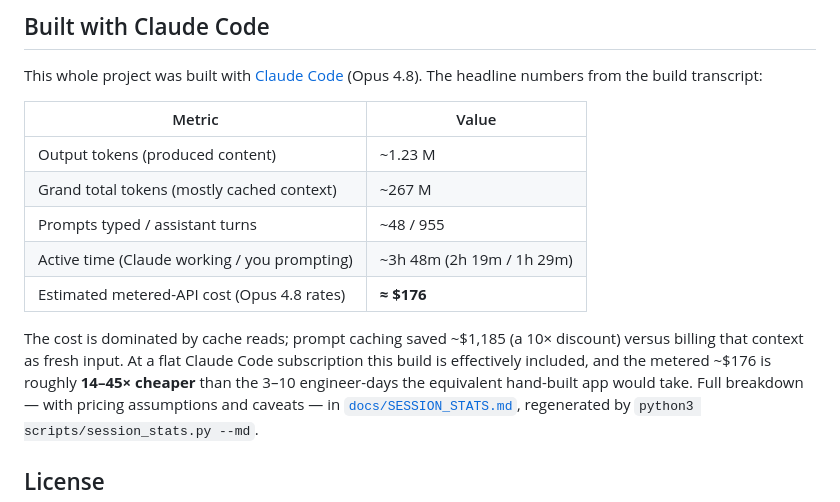
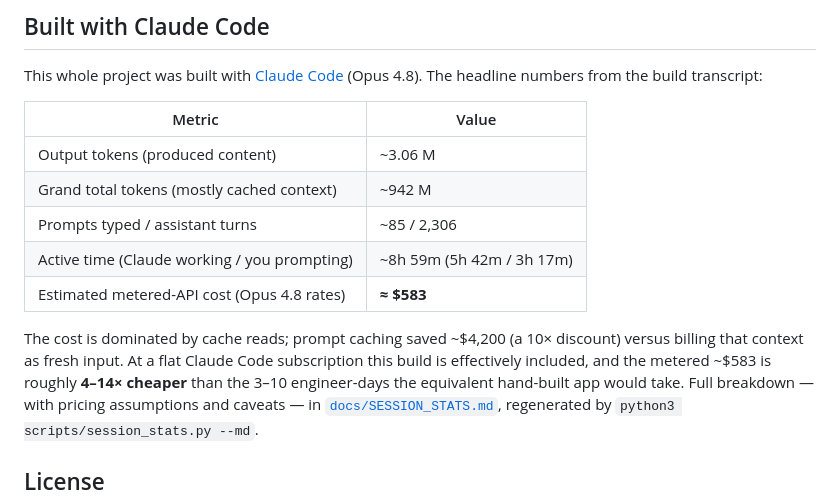
Before and after one commit to jimzucker/iHaveAnnuities, a Markdown page: README.md, the part around the change. Rendered like a GitHub page.

Commit message:
docs: refresh build-session stats through 16-Jun
Co-Authored-By: Claude Opus 4.8 <noreply@anthropic.com>

```diff
--- a/README.md
+++ b/README.md
@@ -151,16 +151,16 @@ This whole project was built with [Claude Code](https://claude.com/claude-code)
 
 | Metric | Value |
 | --- | --- |
-| Output tokens (produced content) | ~1.23 M |
-| Grand total tokens (mostly cached context) | ~267 M |
-| Prompts typed / assistant turns | ~48 / 955 |
-| Active time (Claude working / you prompting) | ~3h 48m (2h 19m / 1h 29m) |
-| Estimated metered-API cost (Opus 4.8 rates) | **≈ $176** |
+| Output tokens (produced content) | ~3.06 M |
+| Grand total tokens (mostly cached context) | ~942 M |
+| Prompts typed / assistant turns | ~85 / 2,306 |
+| Active time (Claude working / you prompting) | ~8h 59m (5h 42m / 3h 17m) |
+| Estimated metered-API cost (Opus 4.8 rates) | **≈ $583** |
 
-The cost is dominated by cache reads; prompt caching saved ~$1,185 (a 10×
+The cost is dominated by cache reads; prompt caching saved ~$4,200 (a 10×
 discount) versus billing that context as fresh input. At a flat Claude Code
-subscription this build is effectively included, and the metered ~$176 is
-roughly **14–45× cheaper** than the 3–10 engineer-days the equivalent hand-built
+subscription this build is effectively included, and the metered ~$583 is
+roughly **4–14× cheaper** than the 3–10 engineer-days the equivalent hand-built
 app would take. Full breakdown — with pricing assumptions and caveats — in
 [`docs/SESSION_STATS.md`](docs/SESSION_STATS.md), regenerated by
 `python3 scripts/session_stats.py --md`.
```
Also changed, not shown: docs/SESSION_STATS.md (+26 -26 lines).
